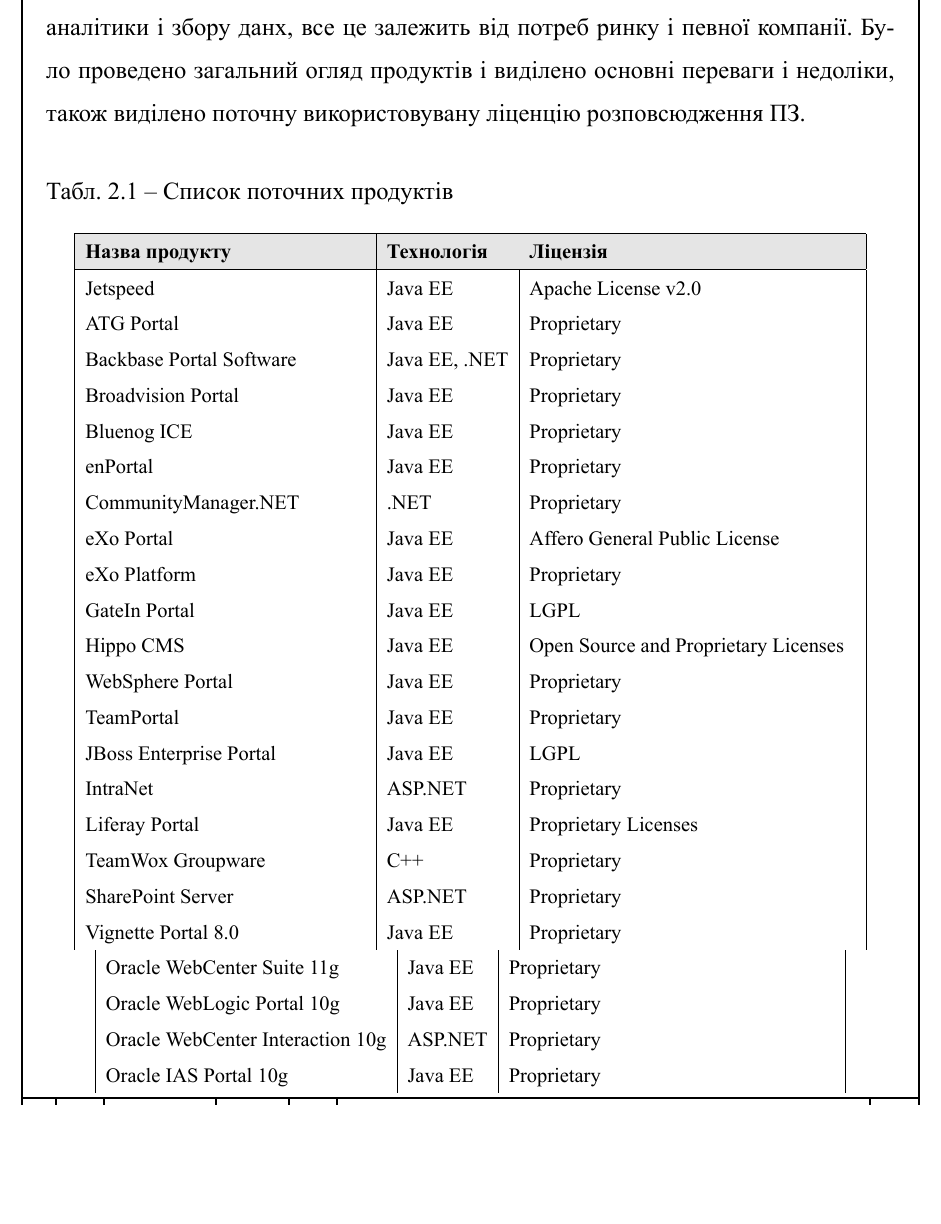
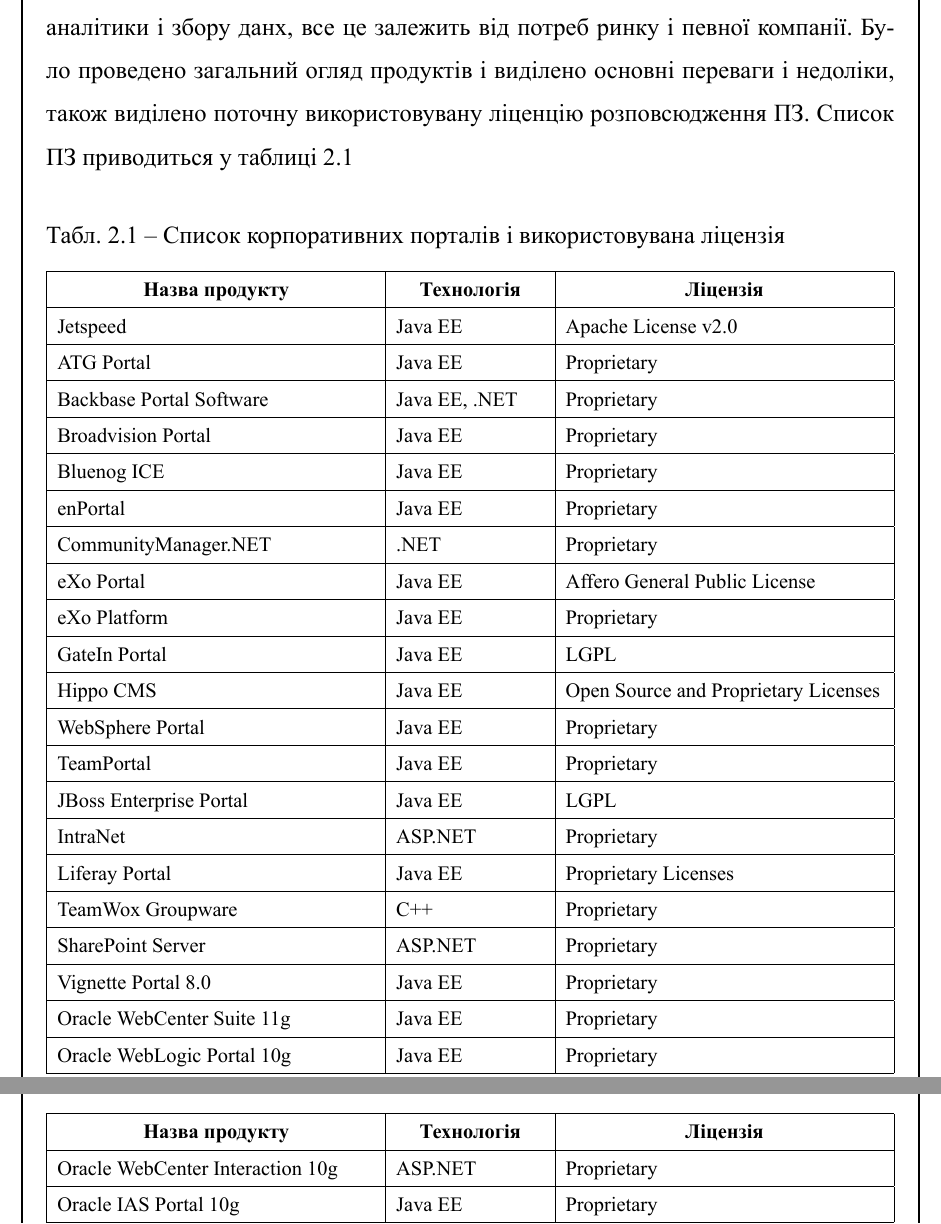
Before and after one commit to sbojchuk/ccms, a LaTeX thesis (pre_diploma/document.tex): part of page 8 of 27 before the commit and two parts of pages 8 and 9 of 27 after it, the two joined at a grey line, cut so that both start at the same text, the shorter picture padded with empty space. The pictures show the PDF file pre_diploma/document.pdf that the author committed with the source.

Commit message:
Fixed table and added "continue table" information

```diff
--- a/pre_diploma/document.tex
+++ b/pre_diploma/document.tex
@@ -114,53 +114,65 @@
 \section{АНАЛІЗ РИНКУ І ПОТОЧНИХ РІШЕНЬ}
 На даний момент існує досить багато готових рішень корпоративних порталів.
 Вони можуть забезпечувати підприємства всіма необхідними функціями і додатами, починаючи від системи обліку працівників, і завершуючи системою аналітики і збору данх, все це залежить від потреб ринку і певної компанії.
+%TODO описати що робити на основі відкритої ліцензії і брати бабло за пітримку
 Було проведено загальний огляд продуктів і виділено основні переваги і недоліки, також виділено поточну використовувану ліценцію розповсюдження ПЗ.
+Список ПЗ приводиться у таблиці \ref{t:portals}
 
 \begin{center}\footnotesize
-\captionof{table}{Список поточних продуктів}
-	\begin{longtable}{|l|l|l|}
-                \hline
+\begin{longtable}{|
+p{.40\textwidth-2\tabcolsep-1.5\arrayrulewidth}|
+p{.20\textwidth-2\tabcolsep-1.5\arrayrulewidth}|
+p{.40\textwidth-2\tabcolsep-1.5\arrayrulewidth}|}
+\caption{Список корпоративних порталів і використовувана ліцензія}\label{t:portals}\\
+\hline
+\multicolumn{1}{|c|}{\textbf{Назва продукту}}&
+\multicolumn{1}{c|}{\textbf{Технологія}}&
+\multicolumn{1}{c|}{\textbf{Ліцензія}}\\\hline
+
 \endfirsthead
-		\rowcolor[gray]{.9} \textbf{Назва продукту} & \textbf{Технологія} & \textbf{Ліцензія} \\ \hline
- Jetspeed & Java EE & Apache License v2.0\\ \newline
- ATG Portal & Java EE & Proprietary\\ \newline
- Backbase Portal Software & Java EE, .NET & Proprietary \\ \newline
- Broadvision Portal & Java EE & Proprietary \\ \newline
- Bluenog ICE & Java EE & Proprietary \\ \newline
- enPortal  & Java EE & Proprietary\\ \newline
- CommunityManager.NET  & .NET & Proprietary \\ \newline
- eXo Portal & Java EE & Affero General Public License \\ \newline
- eXo Platform & Java EE & Proprietary \\ \newline
- GateIn Portal & Java EE & LGPL \\ \newline
- Hippo CMS & Java EE & Open Source and Proprietary Licenses \\ \newline
- WebSphere Portal & Java EE & Proprietary \\ \newline
- TeamPortal & Java EE & Proprietary \\ \newline
- JBoss Enterprise Portal  & Java EE & LGPL \\ \newline
- IntraNet & ASP.NET & Proprietary \\ \newline
- Liferay Portal & Java EE & Proprietary Licenses \\ \newline
- TeamWox Groupware & C++ & Proprietary \\ \newline
- SharePoint Server & ASP.NET & Proprietary \\ \newline
- Vignette Portal 8.0 & Java EE & Proprietary \\ \newline
- Oracle WebCenter Suite 11g & Java EE & Proprietary \\ \newline
- Oracle WebLogic Portal 10g & Java EE & Proprietary \\ \newline
- Oracle WebCenter Interaction 10g & ASP.NET & Proprietary \\ \newline
- Oracle IAS Portal 10g & Java EE & Proprietary \\ \newline
- Regroup & Ruby & Proprietary \\ \newline
- ACUBE Portal 5.0 & Java EE & Proprietary \\ \newline
- SAP NetWeaver 7.0 & Java EE & Proprietary \\ \newline
- SORCE V9 & ASP.NET & Proprietary \\ \newline
- Sun Java System Portal Server & Java EE & Open Source, licensing \& support plans \\ \newline
- Sun GlassFish Web Space Server  & Java EE & Open Source, licensing \& support plans \\ \newline
- tmsEKP 1.52 & Java EE & Proprietary \\ \newline
- PortalBuilder 5.2 & Java EE & Proprietary \\ \newline
- ProPortal 4.0 & Java EE & Proprietary \\ \newline
- Intrexx & Java EE & Proprietary \\ \newline
- uPortal & Java EE & Apache License v2.0 \\
+\caption*{Продовження таблиці \ref{t:portals}}\\\hline
 
-                \hline
-	\end{longtable}
+\multicolumn{1}{|c|}{\textbf{Назва продукту}}&
+\multicolumn{1}{c|}{\textbf{Технологія}}&
+\multicolumn{1}{c|}{\textbf{Ліцензія}}\\\hline
+\endhead
 
-	\label{tab:}
+Jetspeed & Java EE & Apache License v2.0\\ \hline
+ ATG Portal & Java EE & Proprietary\\ \hline
+ Backbase Portal Software & Java EE, .NET & Proprietary \\ \hline
+ Broadvision Portal & Java EE & Proprietary \\ \hline
+ Bluenog ICE & Java EE & Proprietary \\ \hline
+ enPortal  & Java EE & Proprietary\\ \hline
+ CommunityManager.NET  & .NET & Proprietary \\ \hline
+ eXo Portal & Java EE & Affero General Public License \\ \hline
+ eXo Platform & Java EE & Proprietary \\ \hline
+ GateIn Portal & Java EE & LGPL \\ \hline
+ Hippo CMS & Java EE & Open Source and Proprietary Licenses \\ \hline
+ WebSphere Portal & Java EE & Proprietary \\ \hline
+ TeamPortal & Java EE & Proprietary \\ \hline
+ JBoss Enterprise Portal  & Java EE & LGPL \\ \hline
+ IntraNet & ASP.NET & Proprietary \\ \hline
+ Liferay Portal & Java EE & Proprietary Licenses \\ \hline
+ TeamWox Groupware & C++ & Proprietary \\ \hline
+ SharePoint Server & ASP.NET & Proprietary \\ \hline
+ Vignette Portal 8.0 & Java EE & Proprietary \\ \hline
+ Oracle WebCenter Suite 11g & Java EE & Proprietary \\ \hline
+ Oracle WebLogic Portal 10g & Java EE & Proprietary \\ \hline
+ Oracle WebCenter Interaction 10g & ASP.NET & Proprietary \\ \hline
+ Oracle IAS Portal 10g & Java EE & Proprietary \\ \hline
+ Regroup & Ruby & Proprietary \\ \hline
+ ACUBE Portal 5.0 & Java EE & Proprietary \\ \hline
+ SAP NetWeaver 7.0 & Java EE & Proprietary \\ \hline
+ SORCE V9 & ASP.NET & Proprietary \\ \hline
+ Sun Java System Portal Server & Java EE & Open Source, licensing \& support plans \\ \hline
+ Sun GlassFish Web Space Server  & Java EE & Open Source, licensing \& support plans \\ \hline
+ tmsEKP 1.52 & Java EE & Proprietary \\ \hline
+ PortalBuilder 5.2 & Java EE & Proprietary \\ \hline
+ ProPortal 4.0 & Java EE & Proprietary \\ \hline
+ Intrexx & Java EE & Proprietary \\ \hline
+ uPortal & Java EE & Apache License v2.0 \\ \hline
+
+\end{longtable}
 \end{center}
 
 \section{ТЕХНІЧНИЙ ОГЛЯД ПРОДУКТУ}
```
Also changed, not shown: pre_diploma/eskdx.tex (+1 -1 lines), pre_diploma/header.tex (+0 -1 lines), pre_diploma/document.pdf.
